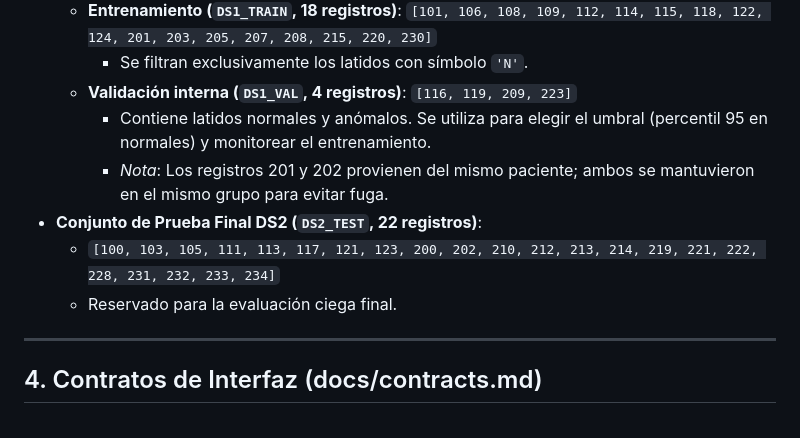
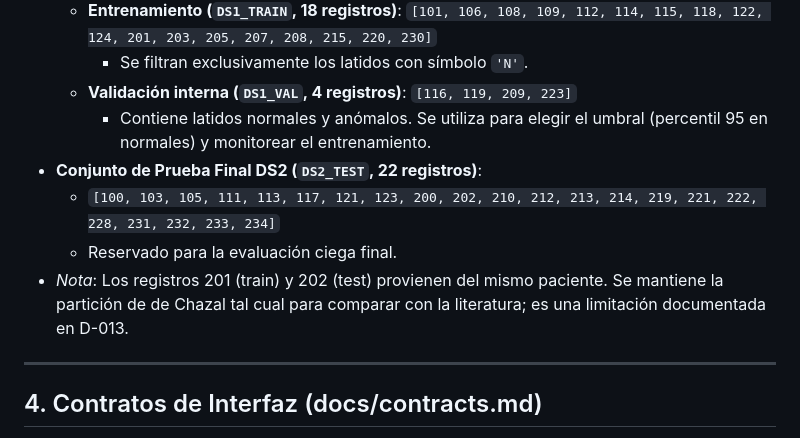
Before and after one commit to samugarciar/ecg-encoder, a Markdown page: docs/metodologia_y_estructura.md, the part around the change. Drawn GitHub-style.

```diff
--- a/docs/metodologia_y_estructura.md
+++ b/docs/metodologia_y_estructura.md
@@ -47,10 +47,10 @@ Siguiendo el estándar canónico de **de Chazal et al. (2004)** y la norma **AAM
     * Se filtran exclusivamente los latidos con símbolo `'N'`.
   * **Validación interna (`DS1_VAL`, 4 registros)**: `[116, 119, 209, 223]`
     * Contiene latidos normales y anómalos. Se utiliza para elegir el umbral (percentil 95 en normales) y monitorear el entrenamiento.
-    * *Nota*: Los registros 201 y 202 provienen del mismo paciente; ambos se mantuvieron en el mismo grupo para evitar fuga.
 * **Conjunto de Prueba Final DS2 (`DS2_TEST`, 22 registros)**:
   * `[100, 103, 105, 111, 113, 117, 121, 123, 200, 202, 210, 212, 213, 214, 219, 221, 222, 228, 231, 232, 233, 234]`
   * Reservado para la evaluación ciega final.
+* *Nota*: Los registros 201 (train) y 202 (test) provienen del mismo paciente. Se mantiene la partición de de Chazal tal cual para comparar con la literatura; es una limitación documentada en D-013.
 
 ---
 
```
Also changed, not shown: docs/decisions.md (+9 -1 lines).
